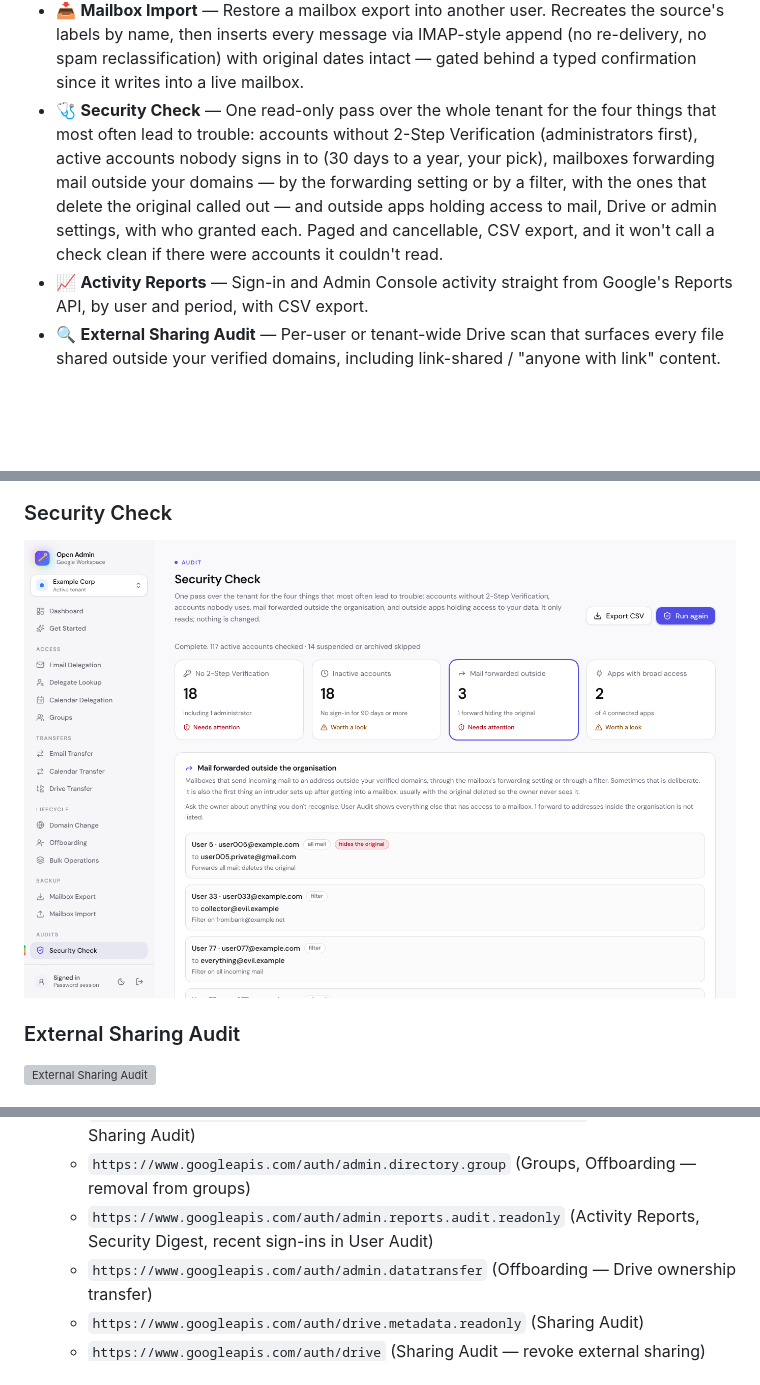
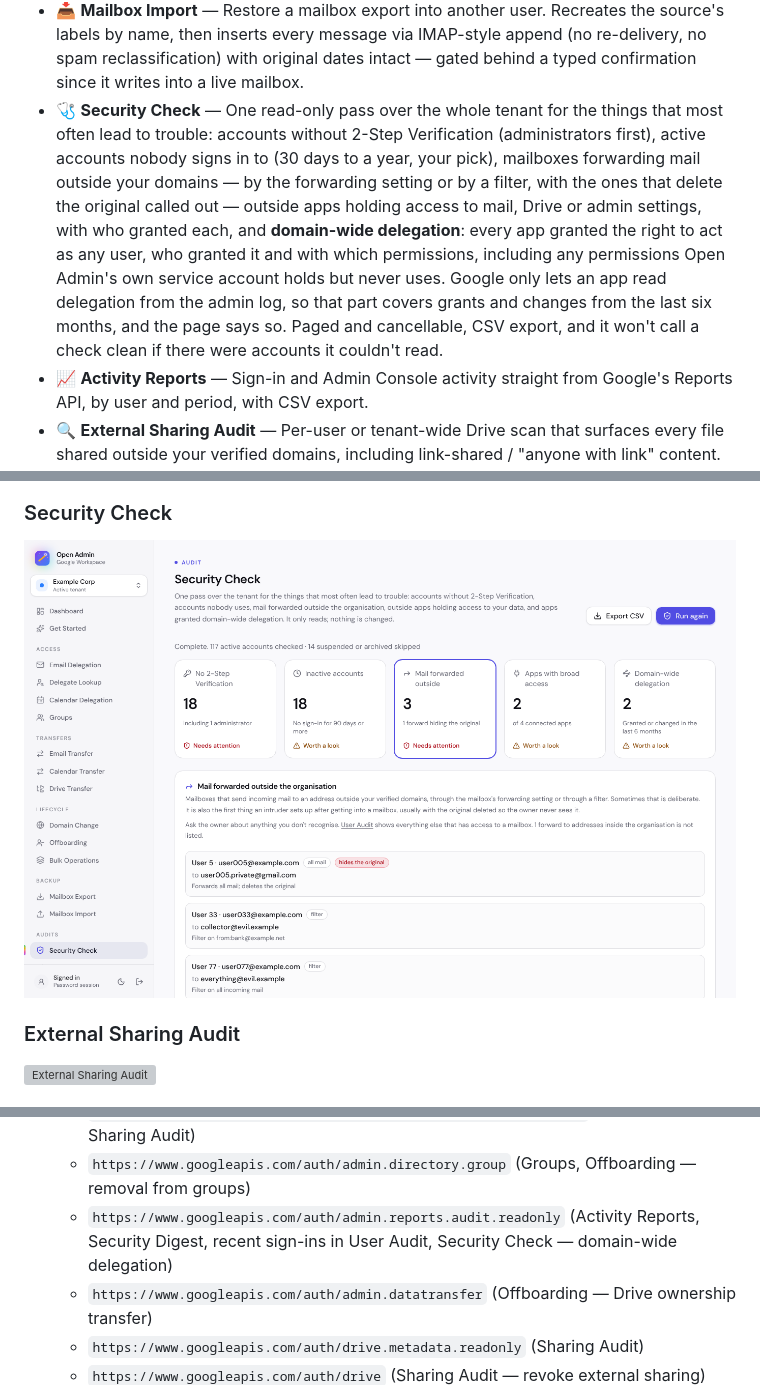
Before and after one commit to Michael-Civitillo/google-workspace-ai-toolbox, a Markdown page: README.md, 3 parts joined by grey strips. Rendered like a GitHub page; pictures changed too: docs/screenshots/security-check.png; folded sections open; blank space fills up the shorter version; grey boxes are pictures that could not be loaded.

```diff
--- a/README.md
+++ b/README.md
@@ -33,7 +33,7 @@ This project takes `gws` and wraps it in a clean web UI with AI superpowers. Ins
 - 🧮 **Bulk Operations** — Paste or upload a CSV and run one operation across many users: add or remove a mailbox delegate, or set up forwarding. Every row is validated before anything fires, each row reports its own result, and the results export as a CSV.
 - 💾 **Mailbox Export** — Back up a user's entire Gmail mailbox to a portable file. Choose **NDJSON** for a full-fidelity backup (raw MIME with labels and dates preserved, restorable via Mailbox Import) or **mbox** for a standard mailbox file you can open in Thunderbird, Apple Mail, or convert to PST. Walks the mailbox page by page, streams straight to disk, cancellable mid-run (you keep what's gathered).
 - 📥 **Mailbox Import** — Restore a mailbox export into another user. Recreates the source's labels by name, then inserts every message via IMAP-style append (no re-delivery, no spam reclassification) with original dates intact — gated behind a typed confirmation since it writes into a live mailbox.
-- 🩺 **Security Check** — One read-only pass over the whole tenant for the four things that most often lead to trouble: accounts without 2-Step Verification (administrators first), active accounts nobody signs in to (30 days to a year, your pick), mailboxes forwarding mail outside your domains — by the forwarding setting or by a filter, with the ones that delete the original called out — and outside apps holding access to mail, Drive or admin settings, with who granted each. Paged and cancellable, CSV export, and it won't call a check clean if there were accounts it couldn't read.
+- 🩺 **Security Check** — One read-only pass over the whole tenant for the things that most often lead to trouble: accounts without 2-Step Verification (administrators first), active accounts nobody signs in to (30 days to a year, your pick), mailboxes forwarding mail outside your domains — by the forwarding setting or by a filter, with the ones that delete the original called out — outside apps holding access to mail, Drive or admin settings, with who granted each, and **domain-wide delegation**: every app granted the right to act as any user, who granted it and with which permissions, including any permissions Open Admin's own service account holds but never uses. Google only lets an app read delegation from the admin log, so that part covers grants and changes from the last six months, and the page says so. Paged and cancellable, CSV export, and it won't call a check clean if there were accounts it couldn't read.
 - 📈 **Activity Reports** — Sign-in and Admin Console activity straight from Google's Reports API, by user and period, with CSV export.
 - 🔍 **External Sharing Audit** — Per-user or tenant-wide Drive scan that surfaces every file shared outside your verified domains, including link-shared / "anyone with link" content. Cancellable, progress-tracked, CSV export, and one-click "revoke external sharing" per file or in bulk — strips only external permissions, leaves internal collaborators alone.
 - 🏢 **Multi-Tenant Support** — Configure multiple Google Workspace environments (Production, Sandbox, etc.) and switch between them instantly from the sidebar. Per-request tenant isolation — nothing carries over between tenants.
@@ -333,7 +333,7 @@ The app runs `gws` commands and `googleapis` SDK calls on the server side. For r
    - `https://www.googleapis.com/auth/admin.directory.user.security` (Offboarding — OAuth token revoke, sign-out; Security Check — connected apps)
    - `https://www.googleapis.com/auth/admin.directory.domain.readonly` (Domain Change, Sharing Audit)
    - `https://www.googleapis.com/auth/admin.directory.group` (Groups, Offboarding — removal from groups)
-   - `https://www.googleapis.com/auth/admin.reports.audit.readonly` (Activity Reports, Security Digest, recent sign-ins in User Audit)
+   - `https://www.googleapis.com/auth/admin.reports.audit.readonly` (Activity Reports, Security Digest, recent sign-ins in User Audit, Security Check — domain-wide delegation)
    - `https://www.googleapis.com/auth/admin.datatransfer` (Offboarding — Drive ownership transfer)
    - `https://www.googleapis.com/auth/drive.metadata.readonly` (Sharing Audit)
    - `https://www.googleapis.com/auth/drive` (Sharing Audit — revoke external sharing)
```
Also changed, not shown: docs/screenshots/security-check-dark.png, 8 other files.
